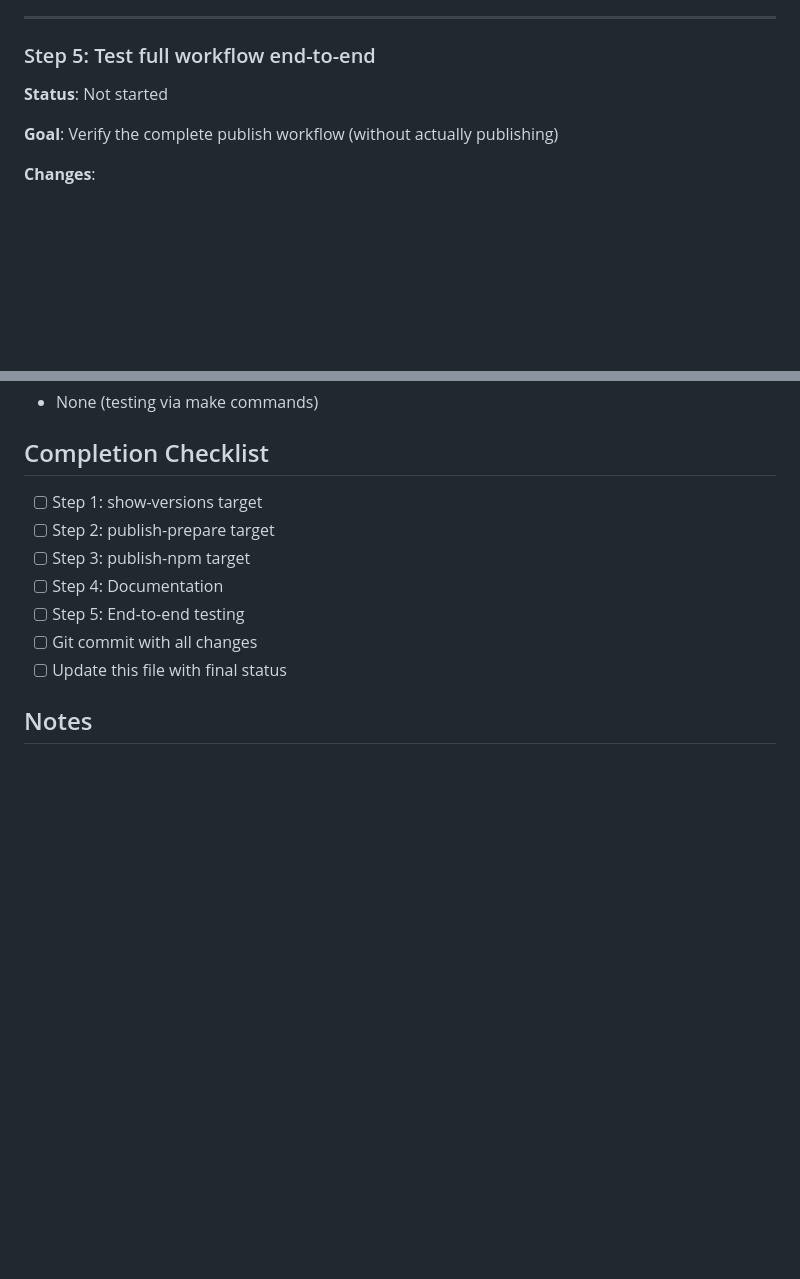
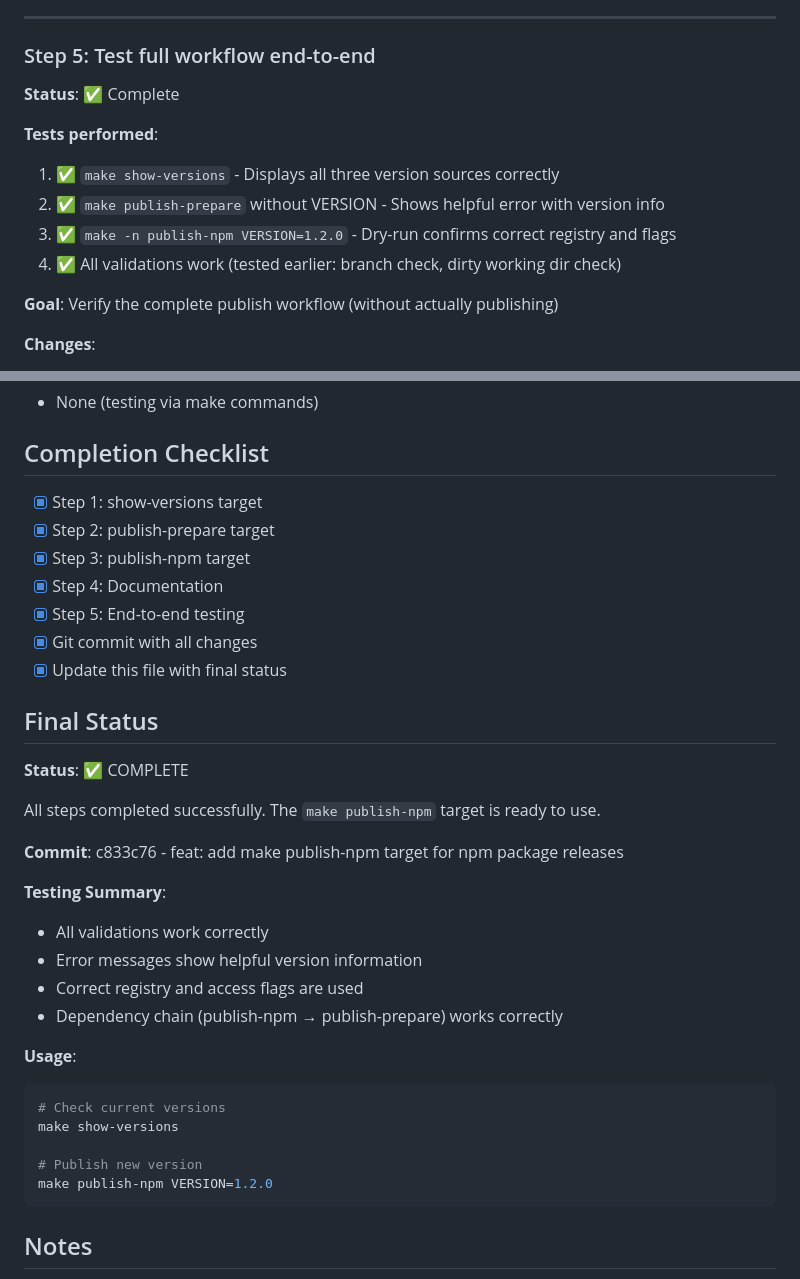
Before and after one commit to choonkeat/tiny-form-fields, a Markdown page: tasks/2025-12-19-140005-make-publish-npm-target.md, 2 parts joined by grey strips. Rendered like a GitHub page; blank space fills up the shorter version.

Commit message:
docs: complete tracking file for make publish-npm implementation
All steps completed and tested:
- show-versions target displays version info from 3 sources
- publish-prepare validates environment and prepares release
- publish-npm publishes to npm and pushes to git
- All validations working correctly
- Documentation added to Makefile

````diff
--- a/tasks/2025-12-19-140005-make-publish-npm-target.md
+++ b/tasks/2025-12-19-140005-make-publish-npm-target.md
@@ -160,7 +160,13 @@ make -n publish-npm VERSION=999.0.0-test
 ---
 
 ### Step 5: Test full workflow end-to-end
-**Status**: Not started
+**Status**: ✅ Complete
+
+**Tests performed**:
+1. ✅ `make show-versions` - Displays all three version sources correctly
+2. ✅ `make publish-prepare` without VERSION - Shows helpful error with version info
+3. ✅ `make -n publish-npm VERSION=1.2.0` - Dry-run confirms correct registry and flags
+4. ✅ All validations work (tested earlier: branch check, dirty working dir check)
 
 **Goal**: Verify the complete publish workflow (without actually publishing)
 
@@ -217,13 +223,36 @@ git branch -D test-publish-workflow
 
 ## Completion Checklist
 
-- [ ] Step 1: show-versions target
-- [ ] Step 2: publish-prepare target
-- [ ] Step 3: publish-npm target
-- [ ] Step 4: Documentation
-- [ ] Step 5: End-to-end testing
-- [ ] Git commit with all changes
-- [ ] Update this file with final status
+- [x] Step 1: show-versions target
+- [x] Step 2: publish-prepare target
+- [x] Step 3: publish-npm target
+- [x] Step 4: Documentation
+- [x] Step 5: End-to-end testing
+- [x] Git commit with all changes
+- [x] Update this file with final status
+
+## Final Status
+
+**Status**: ✅ COMPLETE
+
+All steps completed successfully. The `make publish-npm` target is ready to use.
+
+**Commit**: c833c76 - feat: add make publish-npm target for npm package releases
+
+**Testing Summary**:
+- All validations work correctly
+- Error messages show helpful version information
+- Correct registry and access flags are used
+- Dependency chain (publish-npm → publish-prepare) works correctly
+
+**Usage**:
+```bash
+# Check current versions
+make show-versions
+
+# Publish new version
+make publish-npm VERSION=1.2.0
+```
 
 ## Notes
 
````
